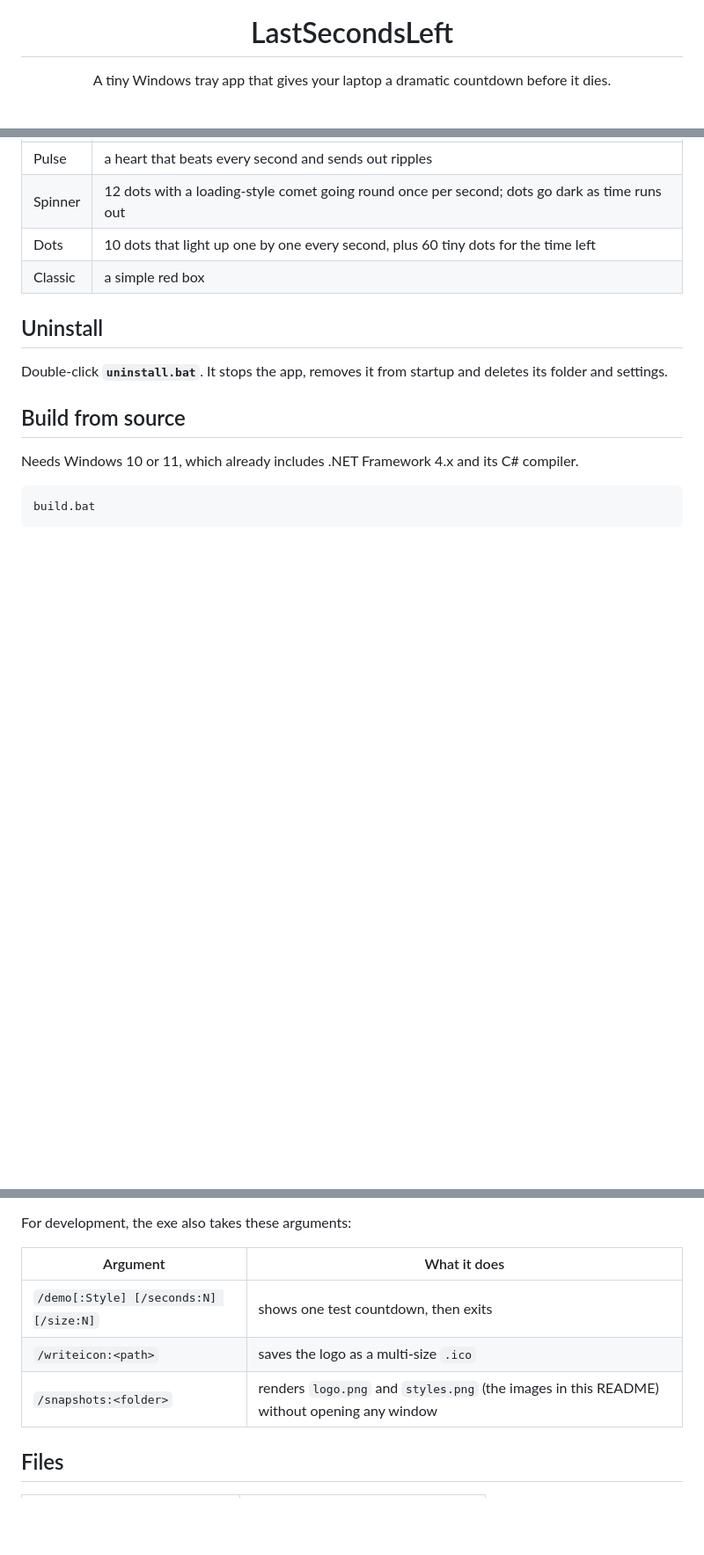
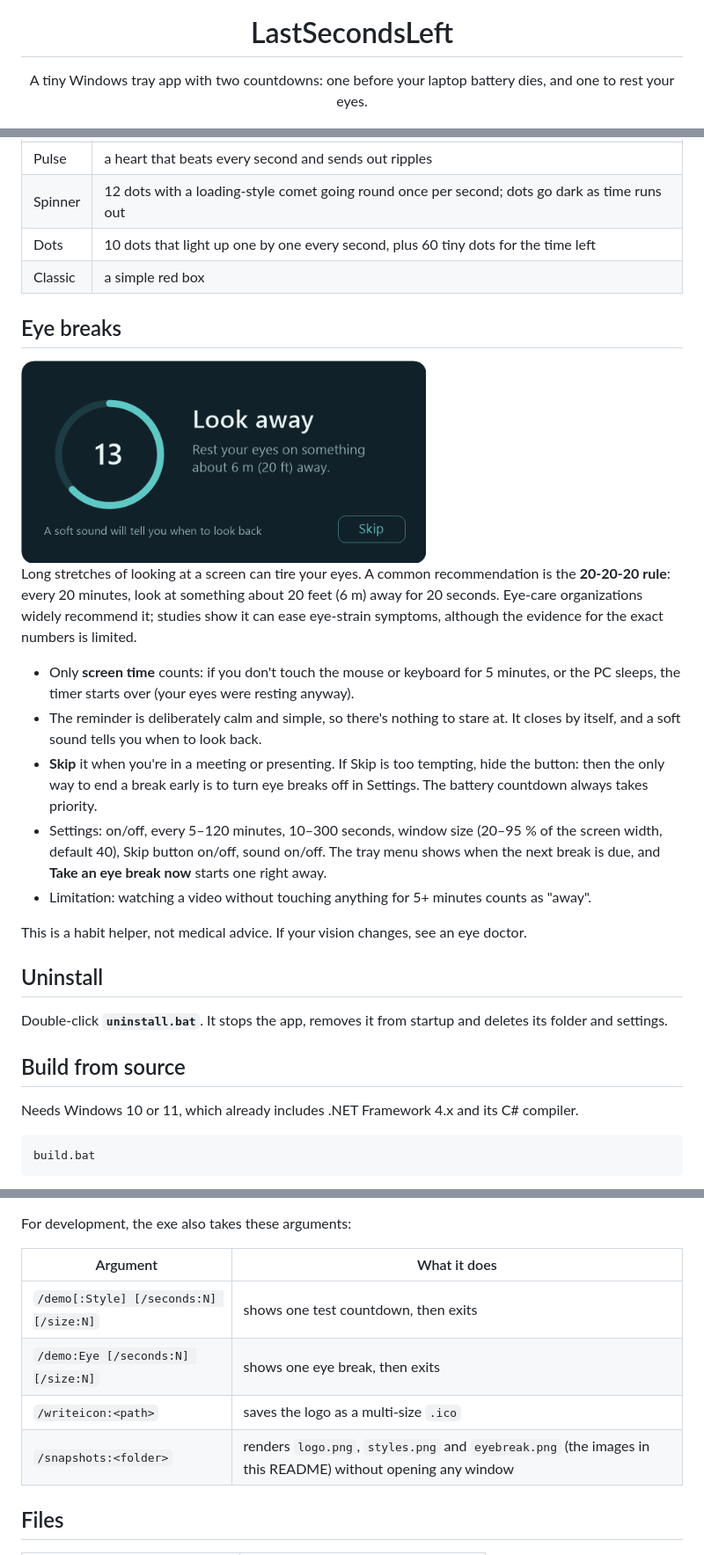
Before and after one commit to ade-ross/LastSecondsLeft, a Markdown page: README.md, 3 parts joined by grey strips. Shown at 88% size. Rendered like a GitHub page; pictures changed too: docs/eyebreak.png (added); blank space fills up the shorter version.

```diff
--- a/README.md
+++ b/README.md
@@ -2,7 +2,7 @@
 
 <h1 align="center">LastSecondsLeft</h1>
 
-<p align="center">A tiny Windows tray app that gives your laptop a dramatic countdown before it dies.</p>
+<p align="center">A tiny Windows tray app with two countdowns: one before your laptop battery dies, and one to rest your eyes.</p>
 
 ![The six countdown styles](docs/styles.png)
 
@@ -51,6 +54,20 @@ Settings are saved in `%LOCALAPPDATA%\LastSecondsLeft\settings.ini`.
 | Spinner | 12 dots with a loading-style comet going round once per second; dots go dark as time runs out |
 | Dots | 10 dots that light up one by one every second, plus 60 tiny dots for the time left |
 | Classic | a simple red box |
+
+## Eye breaks
+
+<img src="docs/eyebreak.png" width="460" alt="Eye break reminder">
+
+Long stretches of looking at a screen can tire your eyes. A common recommendation is the **20-20-20 rule**: every 20 minutes, look at something about 20 feet (6 m) away for 20 seconds. Eye-care organizations widely recommend it; studies show it can ease eye-strain symptoms, although the evidence for the exact numbers is limited.
+
+- Only **screen time** counts: if you don't touch the mouse or keyboard for 5 minutes, or the PC sleeps, the timer starts over (your eyes were resting anyway).
+- The reminder is deliberately calm and simple, so there's nothing to stare at. It closes by itself, and a soft sound tells you when to look back.
+- **Skip** it when you're in a meeting or presenting. If Skip is too tempting, hide the button: then the only way to end a break early is to turn eye breaks off in Settings. The battery countdown always takes priority.
+- Settings: on/off, every 5–120 minutes, 10–300 seconds, window size (20–95 % of the screen width, default 40), Skip button on/off, sound on/off. The tray menu shows when the next break is due, and **Take an eye break now** starts one right away.
+- Limitation: watching a video without touching anything for 5+ minutes counts as "away".
+
+This is a habit helper, not medical advice. If your vision changes, see an eye doctor.
 
 ## Uninstall
 
@@ -71,8 +88,9 @@ For development, the exe also takes these arguments:
 | Argument | What it does |
 |---|---|
 | `/demo[:Style] [/seconds:N] [/size:N]` | shows one test countdown, then exits |
+| `/demo:Eye [/seconds:N] [/size:N]` | shows one eye break, then exits |
 | `/writeicon:<path>` | saves the logo as a multi-size `.ico` |
-| `/snapshots:<folder>` | renders `logo.png` and `styles.png` (the images in this README) without opening any window |
+| `/snapshots:<folder>` | renders `logo.png`, `styles.png` and `eyebreak.png` (the images in this README) without opening any window |
 
 ## Files
 
```
Also changed, not shown: other parts of README.md (+4 -1 lines), 1 other file.
